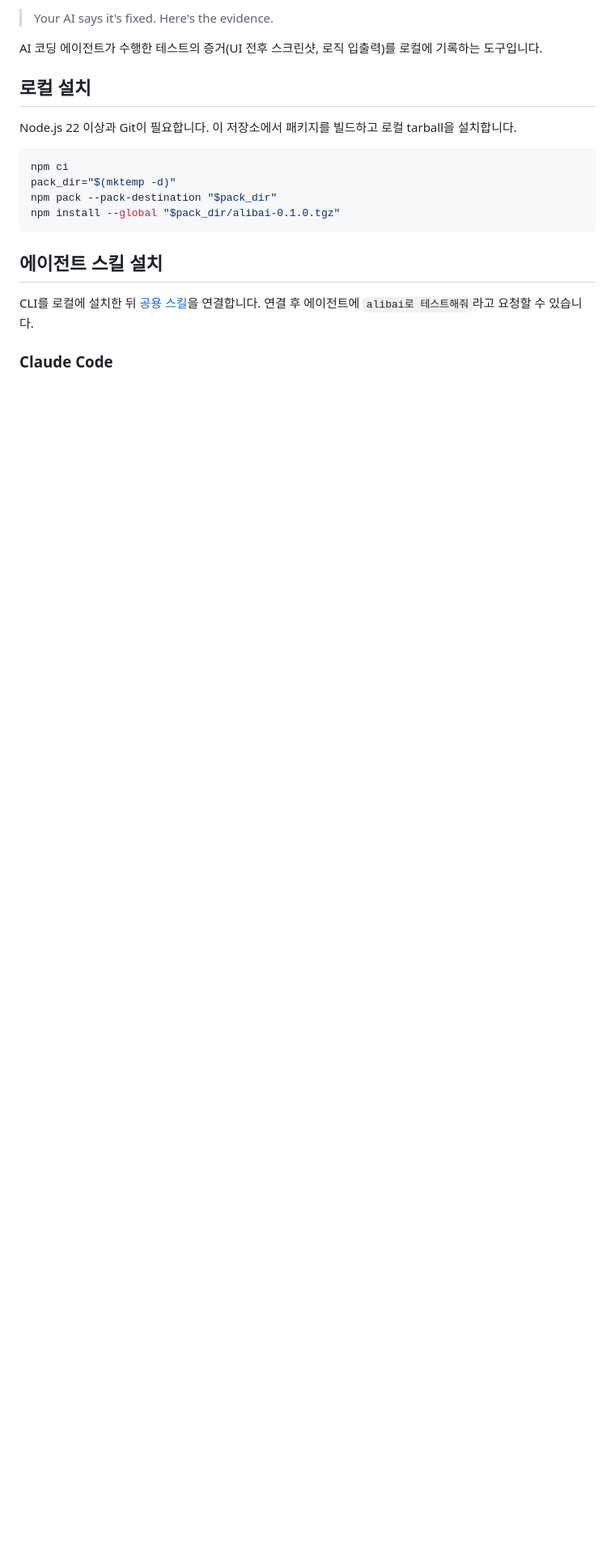
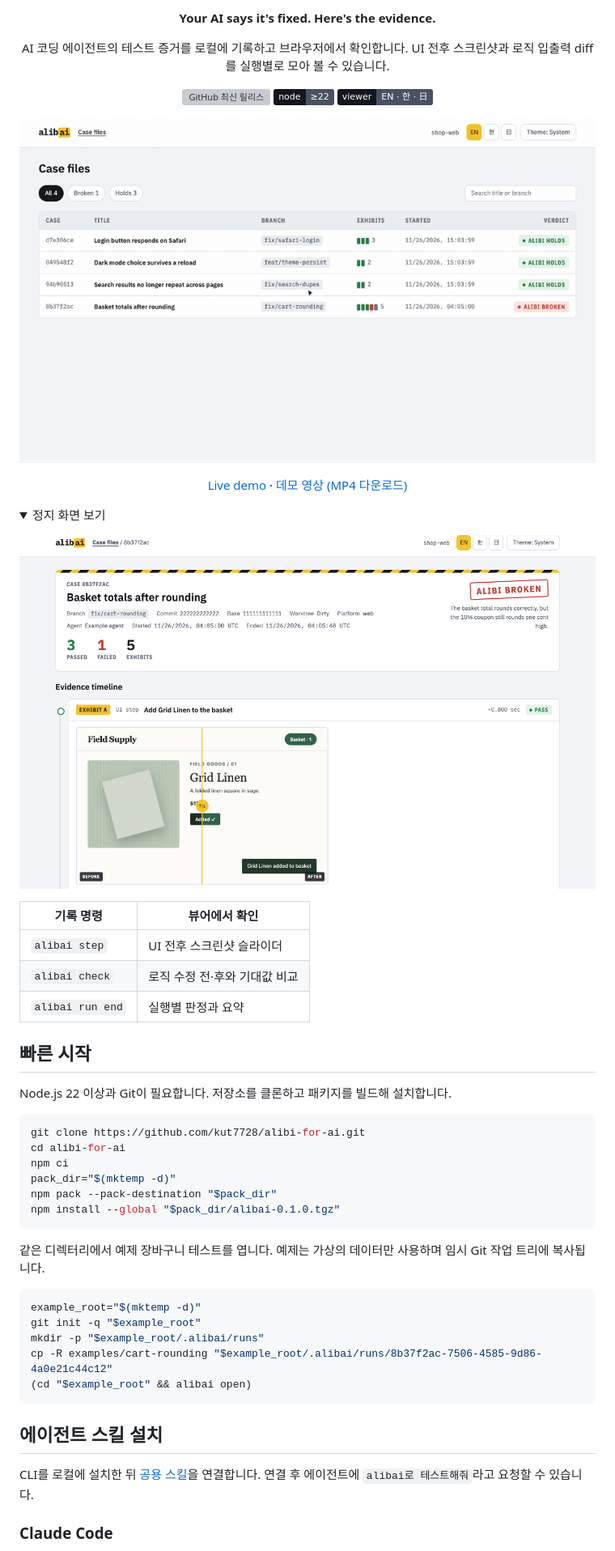
Before and after one commit to kut7728/alibi-for-ai, a Markdown page: README.md, the part around one of its changes. Shown at 81% size. Drawn GitHub-style; pictures changed too: docs/assets/hero.gif (added), docs/assets/still-light.png (added); folded sections open; badges without logos; blank space fills up the shorter version; grey boxes are pictures that could not be loaded.

Commit message:
docs: redesign README with demo assets

````diff
--- a/README.md
+++ b/README.md
@@ -2,17 +7,63 @@
 
-> Your AI says it's fixed. Here's the evidence.
+<p align="center"><strong>Your AI says it's fixed. Here's the evidence.</strong></p>
+<p align="center">AI 코딩 에이전트의 테스트 증거를 로컬에 기록하고 브라우저에서 확인합니다. UI 전후 스크린샷과 로직 입출력 diff를 실행별로 모아 볼 수 있습니다.</p>
 
-AI 코딩 에이전트가 수행한 테스트의 증거(UI 전후 스크린샷, 로직 입출력)를 로컬에 기록하는 도구입니다.
+<p align="center">
+  <a href="https://github.com/kut7728/alibi-for-ai/releases"><img alt="GitHub 최신 릴리스" src="https://img.shields.io/github/v/release/kut7728/alibi-for-ai?color=F2C230&amp;labelColor=14171D"></a>
+  <img alt="Node.js 22 이상 필요" src="https://img.shields.io/badge/node-%E2%89%A522-4A5161?labelColor=14171D">
+  <img alt="뷰어 지원 언어 영어, 한국어, 일본어" src="https://img.shields.io/badge/viewer-EN%20%C2%B7%20%ED%95%9C%20%C2%B7%20%E6%97%A5-4A5161?labelColor=14171D">
+</p>
 
-## 로컬 설치
+<!-- 라이선스 결정 후 표시
+<img alt="라이선스" src="https://img.shields.io/github/license/kut7728/alibi-for-ai?labelColor=14171D">
+-->
 
-Node.js 22 이상과 Git이 필요합니다. 이 저장소에서 패키지를 빌드하고 로컬 tarball을 설치합니다.
+<p align="center">
+  <img src="docs/assets/hero.gif" alt="실패한 장바구니 테스트를 열어 UI 전후 슬라이더와 쿠폰 계산 diff를 확인하고 뷰어 언어를 바꾸는 과정" width="860">
+</p>
+
+<p align="center">
+  <a href="https://kut7728.github.io/alibi-for-ai/">Live demo</a> ·
+  <a href="docs/assets/hero.mp4?raw=true">데모 영상 (MP4 다운로드)</a>
+</p>
+
+<details>
+<summary>정지 화면 보기</summary>
+
+<picture>
+  <source media="(prefers-color-scheme: dark)" srcset="docs/assets/still-dark.png">
+  <img src="docs/assets/still-light.png" alt="장바구니 테스트 목록과 실패한 케이스의 UI 전후 비교가 보이는 alibai 뷰어" width="860">
+</picture>
+
+</details>
+
+| 기록 명령 | 뷰어에서 확인 |
+| --- | --- |
+| `alibai step` | UI 전후 스크린샷 슬라이더 |
+| `alibai check` | 로직 수정 전·후와 기대값 비교 |
+| `alibai run end` | 실행별 판정과 요약 |
+
+## 빠른 시작
+
+Node.js 22 이상과 Git이 필요합니다. 저장소를 클론하고 패키지를 빌드해 설치합니다.
 
 ```sh
+git clone https://github.com/kut7728/alibi-for-ai.git
+cd alibi-for-ai
 npm ci
 pack_dir="$(mktemp -d)"
 npm pack --pack-destination "$pack_dir"
 npm install --global "$pack_dir/alibai-0.1.0.tgz"
+```
+
+같은 디렉터리에서 예제 장바구니 테스트를 엽니다. 예제는 가상의 데이터만 사용하며 임시 Git 작업 트리에 복사됩니다.
+
+```sh
+example_root="$(mktemp -d)"
+git init -q "$example_root"
+mkdir -p "$example_root/.alibai/runs"
+cp -R examples/cart-rounding "$example_root/.alibai/runs/8b37f2ac-7506-4585-9d86-4a0e21c44c12"
+(cd "$example_root" && alibai open)
 ```
 
 ## 에이전트 스킬 설치
````
Also changed, not shown: other parts of README.md (+13 -11 lines), docs/assets/logo-dark.png (added), docs/assets/logo-light.png (added), docs/assets/social-preview.png (added), docs/assets/still-dark.png (added), 1 other file.
